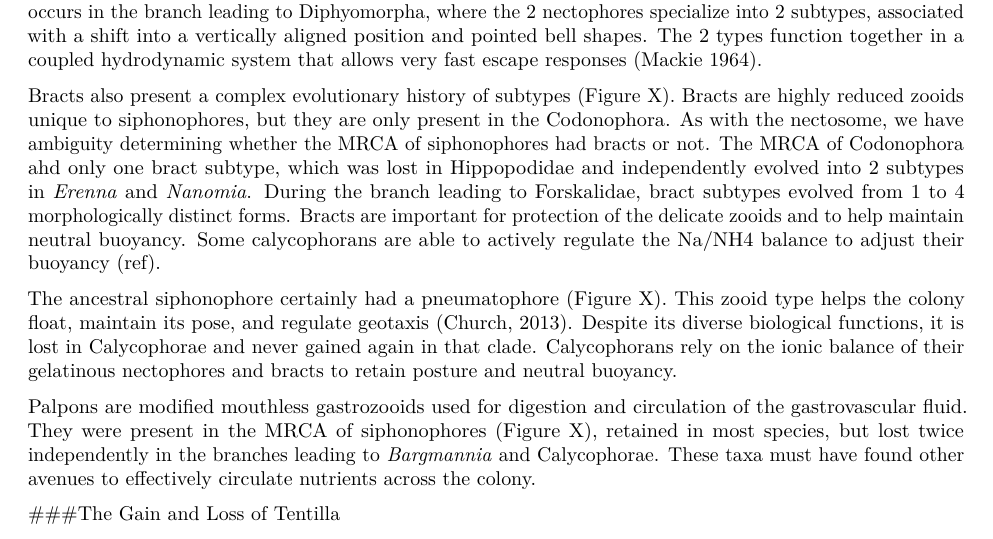
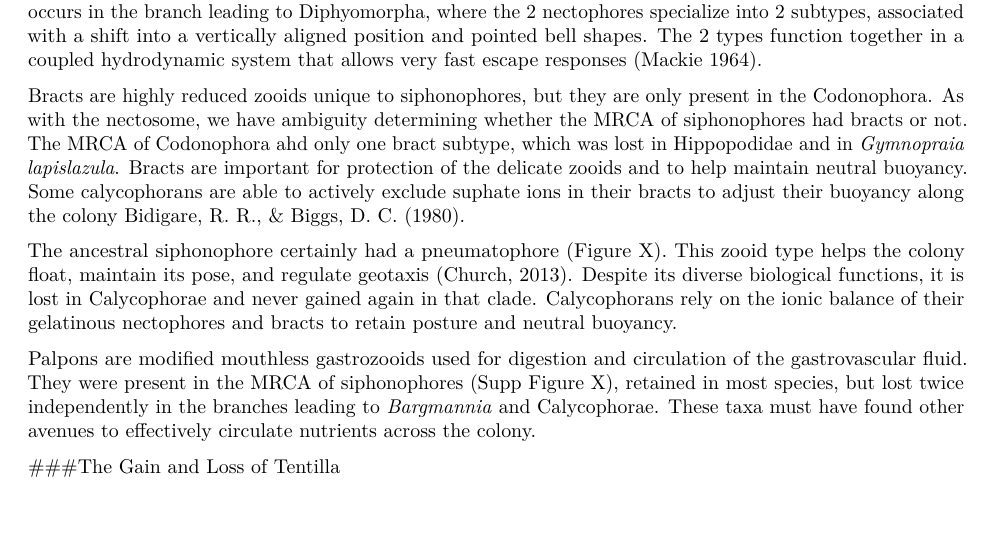
Before and after one commit to caseywdunn/siphonophore_phylogeny_2017, an R Markdown document (manuscript.rmd): part of page 4 of 9, cut so that both start at the same text, the shorter picture padded with empty space. Rendered offline with R 4.5, knitr and Pandoc, then LaTeX, with nearby package versions; some code elsewhere in the file could not run offline.

Commit message:
Fixed bract evolution text

```diff
--- a/manuscript.rmd
+++ b/manuscript.rmd
@@ -298,11 +298,11 @@ Nectophores are retained modified medusae Codonophora use for swimming. The nect
 
 All Codonophora have a nectosome, but the number and subtypes of nectophores present varies greatly between species. As shown in Figure X, most Codonophora presents the ancestral nectosome with multiple nectophores of the same subtype. However, Calycophorans evolved a different system with just 2 nectophores of one type. This shift may be associated with the loss of the pneumatophore. Not all Calycophorans remained with this arrangement. The Hippopodidae returned to bearing multiple identical nectophores, many of which are inactive and serve functions of defense (like a shell to retract in) and buoyancy. As in the rest of Calycophorans, the Hippopodids only use 2 nectophores to propel the colony. Another interesting shift occurs in the branch leading to Diphyomorpha, where the 2 nectophores specialize into 2 subtypes, associated with a shift into a vertically aligned position and pointed bell shapes. The 2 types function together in a coupled hydrodynamic system that allows very fast escape responses (Mackie 1964).
 
-Bracts also present a complex evolutionary history of subtypes (Figure X). Bracts are highly reduced zooids unique to siphonophores, but they are only present in the Codonophora. As with the nectosome, we have ambiguity determining whether the MRCA of siphonophores had bracts or not. The MRCA of Codonophora ahd only one bract subtype, which was lost in Hippopodidae and independently evolved into 2 subtypes in *Erenna* and *Nanomia*. During the branch leading to Forskalidae, bract subtypes evolved from 1 to 4 morphologically distinct forms. Bracts are important for protection of the delicate zooids and to help maintain neutral buoyancy. Some calycophorans are able to actively regulate the Na/NH4 balance to adjust their buoyancy (ref).
+Bracts are highly reduced zooids unique to siphonophores, but they are only present in the Codonophora. As with the nectosome, we have ambiguity determining whether the MRCA of siphonophores had bracts or not. The MRCA of Codonophora ahd only one bract subtype, which was lost in Hippopodidae and in *Gymnopraia lapislazula*. Bracts are important for protection of the delicate zooids and to help maintain neutral buoyancy. Some calycophorans are able to actively exclude suphate ions in their bracts to adjust their buoyancy along the colony Bidigare, R. R., & Biggs, D. C. (1980).
 
 The ancestral siphonophore certainly had a pneumatophore (Figure X). This zooid type helps the colony float, maintain its pose, and regulate geotaxis (Church, 2013). Despite its diverse biological functions, it is lost in Calycophorae and never gained again in that clade. Calycophorans rely on the ionic balance of their gelatinous nectophores and bracts to retain posture and neutral buoyancy.
 
-Palpons are modified mouthless gastrozooids used for digestion and circulation of the gastrovascular fluid. They were present in the MRCA of siphonophores (Figure X), retained in most species, but lost twice independently in the branches leading to *Bargmannia* and Calycophorae. These taxa must have found other avenues to effectively circulate nutrients across the colony.
+Palpons are modified mouthless gastrozooids used for digestion and circulation of the gastrovascular fluid. They were present in the MRCA of siphonophores (Supp Figure X), retained in most species, but lost twice independently in the branches leading to *Bargmannia* and Calycophorae. These taxa must have found other avenues to effectively circulate nutrients across the colony.
 
 ###The Gain and Loss of Tentilla
 
```
